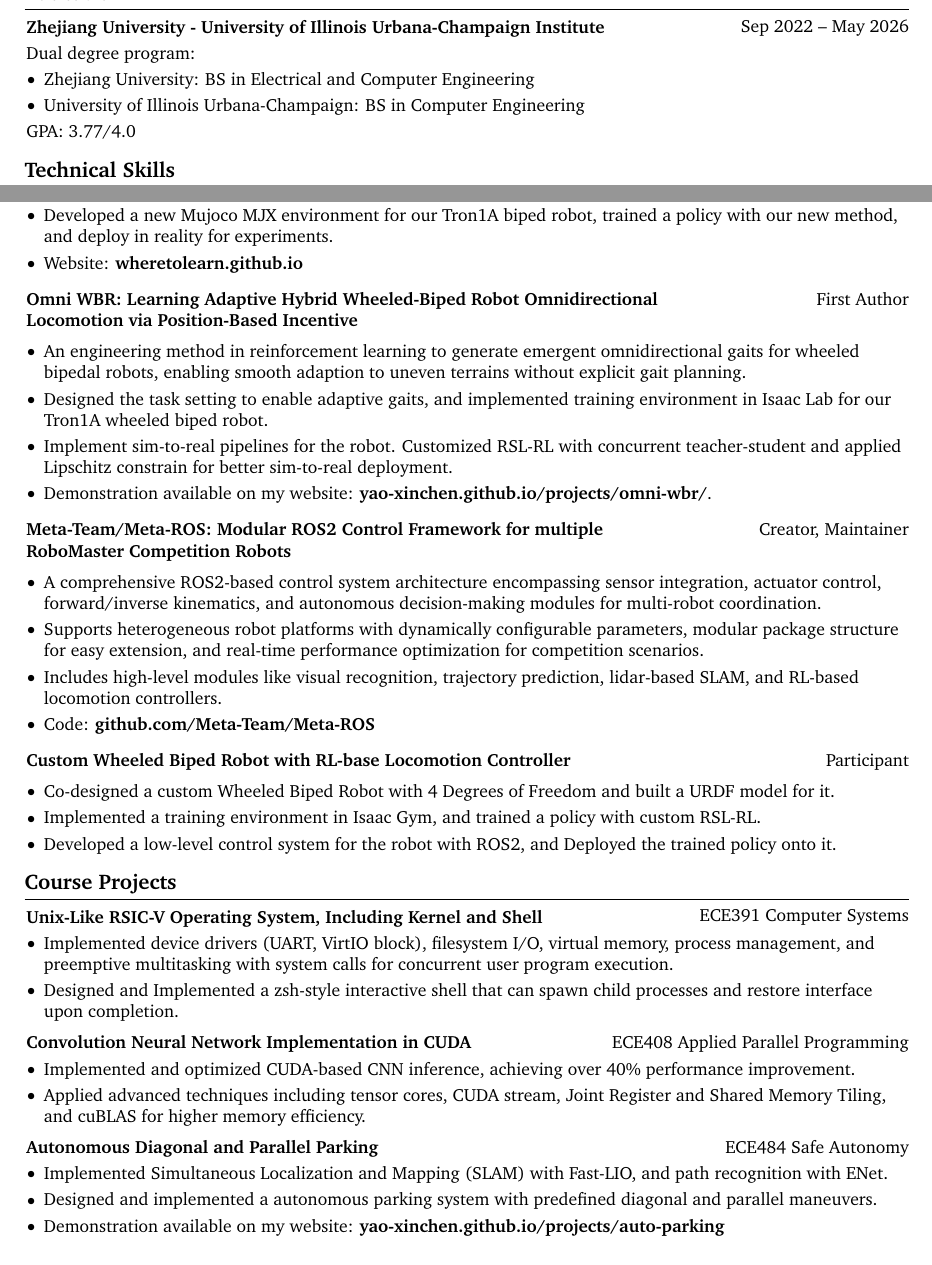
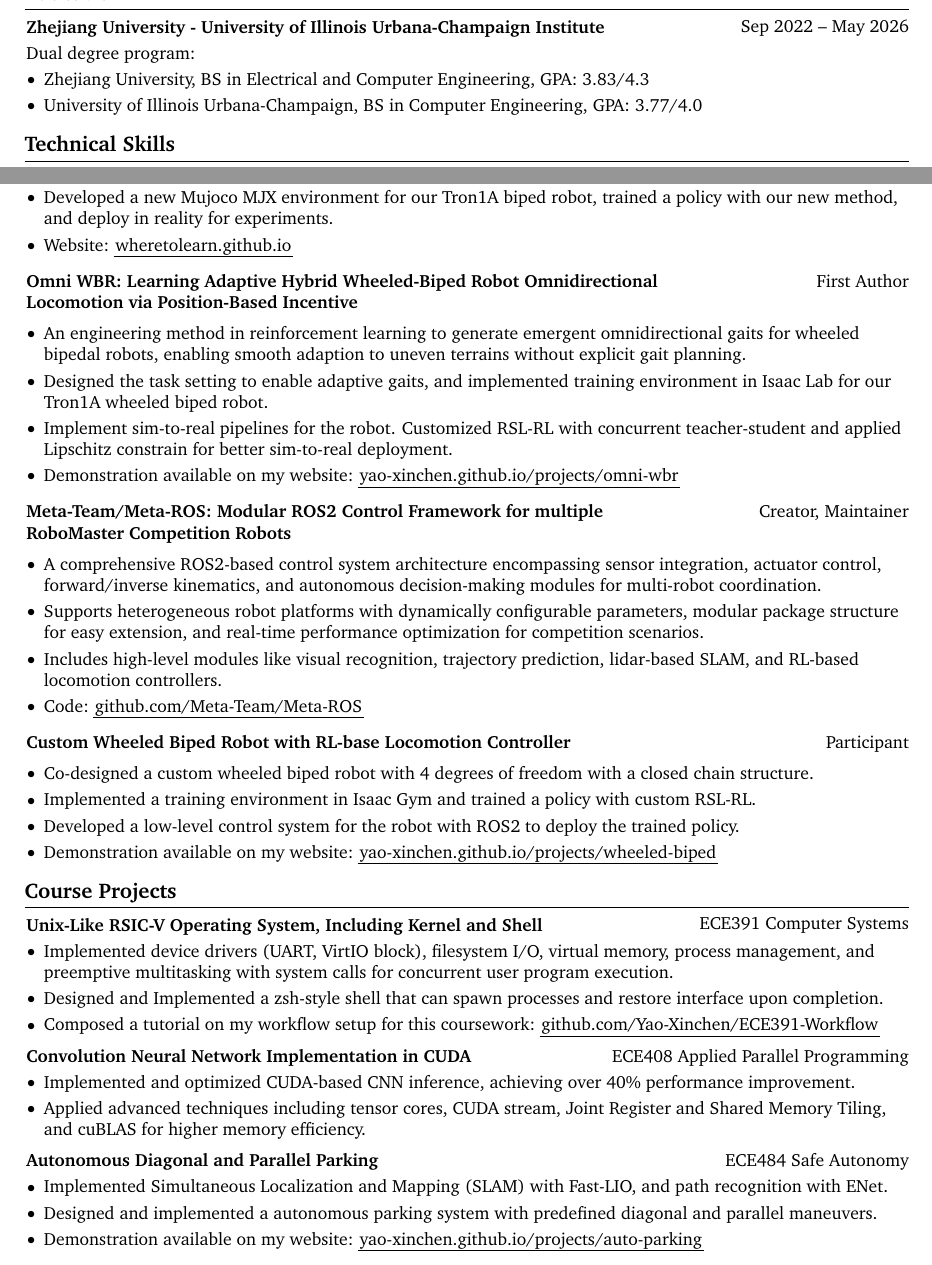
Before and after one commit to Yao-Xinchen/Resume, a LaTeX CV (resume.tex): two parts of pages 1 and 2 of 2, joined at a grey line, cut so that both start at the same text. Compiled offline with pdfLaTeX.

Commit message:
optimize links

```diff
--- a/resume.tex
+++ b/resume.tex
@@ -14,7 +14,7 @@
 \usepackage{tabularx} % for making tables with fixed width columns
 \usepackage{array} % tabularx requires this
 \usepackage[dvipsnames]{xcolor} % for coloring text
-\definecolor{primaryColor}{RGB}{0, 0, 0} % define primary color
+\definecolor{primaryColor}{RGB}{0, 79, 144} % define primary color
 \usepackage{enumitem} % for customizing lists
 \usepackage{fontawesome5} % for using icons
 \usepackage{amsmath} % for math
@@ -22,8 +22,9 @@
     pdftitle={Xinchen's CV},
     pdfauthor={Xinchen Yao},
     pdfcreator={LaTeX with RenderCV},
-    colorlinks=true,
-    urlcolor=primaryColor
+    colorlinks=false,
+    urlbordercolor={0 0 0},
+    pdfborderstyle={/S/U/W 0.5}
 ]{hyperref} % for links, metadata and bookmarks
 \usepackage[pscoord]{eso-pic} % for floating text on the page
 \usepackage{calc} % for calculating lengths
@@ -191,10 +192,9 @@
 
         Dual degree program:
         \begin{highlights}
-            \item Zhejiang University: BS in Electrical and Computer Engineering
-            \item University of Illinois Urbana-Champaign: BS in Computer Engineering
+            \item Zhejiang University, BS in Electrical and Computer Engineering, GPA: 3.83/4.3
+            \item University of Illinois Urbana-Champaign, BS in Computer Engineering, GPA: 3.77/4.0
         \end{highlights}
-        GPA: 3.77/4.0
 
     \section{Technical Skills}
 
@@ -313,7 +313,7 @@
             \item A novel reinforcement learning algorithm combining Proximal Policy Optimization (PPO) with Adaptive Policy Gradient (APG) mechanisms to realize guided exploration in PPO, enhancing sample efficiency and stability.
             \item Implemented the algorithm in Brax, conducted training experiments in Mujoco MJX environments, performed hyperparameter tuning in benchmarks, and conducted ablation studies.
             \item Developed a new Mujoco MJX environment for our Tron1A biped robot, trained a policy with our new method, and deploy in reality for experiments.
-            \item Website: \href{https://wheretolearn.github.io/}{\textbf{wheretolearn.github.io}}
+            \item Website: \href{https://wheretolearn.github.io/}{wheretolearn.github.io}
         \end{highlights}
 
         \vspace{0.2 cm}
@@ -329,7 +329,7 @@
             \item An engineering method in reinforcement learning to generate emergent omnidirectional gaits for wheeled bipedal robots, enabling smooth adaption to uneven terrains without explicit gait planning.
             \item Designed the task setting to enable adaptive gaits, and implemented training environment in Isaac Lab for our Tron1A wheeled biped robot.
             \item Implement sim-to-real pipelines for the robot. Customized RSL-RL with concurrent teacher-student and applied Lipschitz constrain for better sim-to-real deployment.
-            \item Demonstration available on my website: \href{https://yao-xinchen.github.io/projects/omni-wbr/}{\textbf{yao-xinchen.github.io/projects/omni-wbr/}}.
+            \item Demonstration available on my website: \href{https://yao-xinchen.github.io/projects/omni-wbr/}{yao-xinchen.github.io/projects/omni-wbr}
         \end{highlights}
 
         \vspace{0.2 cm}
@@ -346,7 +346,7 @@
             \item A comprehensive ROS2-based control system architecture encompassing sensor integration, actuator control, forward/inverse kinematics, and autonomous decision-making modules for multi-robot coordination.
             \item Supports heterogeneous robot platforms with dynamically configurable parameters, modular package structure for easy extension, and real-time performance optimization for competition scenarios.
             \item Includes high-level modules like visual recognition, trajectory prediction, lidar-based SLAM, and RL-based locomotion controllers.
-            \item Code: \href{https://github.com/Meta-Team/Meta-ROS}{\textbf{github.com/Meta-Team/Meta-ROS}}
+            \item Code: \href{https://github.com/Meta-Team/Meta-ROS}{github.com/Meta-Team/Meta-ROS}
         \end{highlights}
 
         \vspace{0.2 cm}
@@ -360,9 +360,10 @@
         \vspace{0.1 cm}
 
         \begin{highlights}
-            \item Co-designed a custom Wheeled Biped Robot with 4 Degrees of Freedom and built a URDF model for it.
-            \item Implemented a training environment in Isaac Gym, and trained a policy with custom RSL-RL.
-            \item Developed a low-level control system for the robot with ROS2, and Deployed the trained policy onto it.
+            \item Co-designed a custom wheeled biped robot with 4 degrees of freedom with a closed chain structure.
+            \item Implemented a training environment in Isaac Gym and trained a policy with custom RSL-RL.
+            \item Developed a low-level control system for the robot with ROS2 to deploy the trained policy.
+            \item Demonstration available on my website: \href{https://yao-xinchen.github.io/projects/wheeled-biped}{yao-xinchen.github.io/projects/wheeled-biped}
         \end{highlights}
 
 
@@ -376,7 +377,8 @@
 
         \begin{highlights}
             \item Implemented device drivers (UART, VirtIO block), filesystem I/O, virtual memory, process management, and preemptive multitasking with system calls for concurrent user program execution.
-            \item Designed and Implemented a zsh-style interactive shell that can spawn child processes and restore interface upon completion.
+            \item Designed and Implemented a zsh-style shell that can spawn processes and restore interface upon completion.
+            \item Composed a tutorial on my workflow setup for this coursework: \href{https://github.com/Yao-Xinchen/ECE391-Workflow}{github.com/Yao-Xinchen/ECE391-Workflow}
         \end{highlights}
 
         \vspace{0.1 cm}
@@ -403,6 +405,6 @@
         \begin{highlights}
             \item Implemented Simultaneous Localization and Mapping (SLAM) with Fast-LIO, and path recognition with ENet.
             \item Designed and implemented a autonomous parking system with predefined diagonal and parallel maneuvers.
-            \item Demonstration available on my website: \href{https://yao-xinchen.github.io/projects/auto-parking/}{\textbf{yao-xinchen.github.io/projects/auto-parking}}
+            \item Demonstration available on my website: \href{https://yao-xinchen.github.io/projects/auto-parking/}{yao-xinchen.github.io/projects/auto-parking}
         \end{highlights}
 \end{document}
```
Also changed, not shown: resume.pdf, resume.tex (4 more changed lines).
